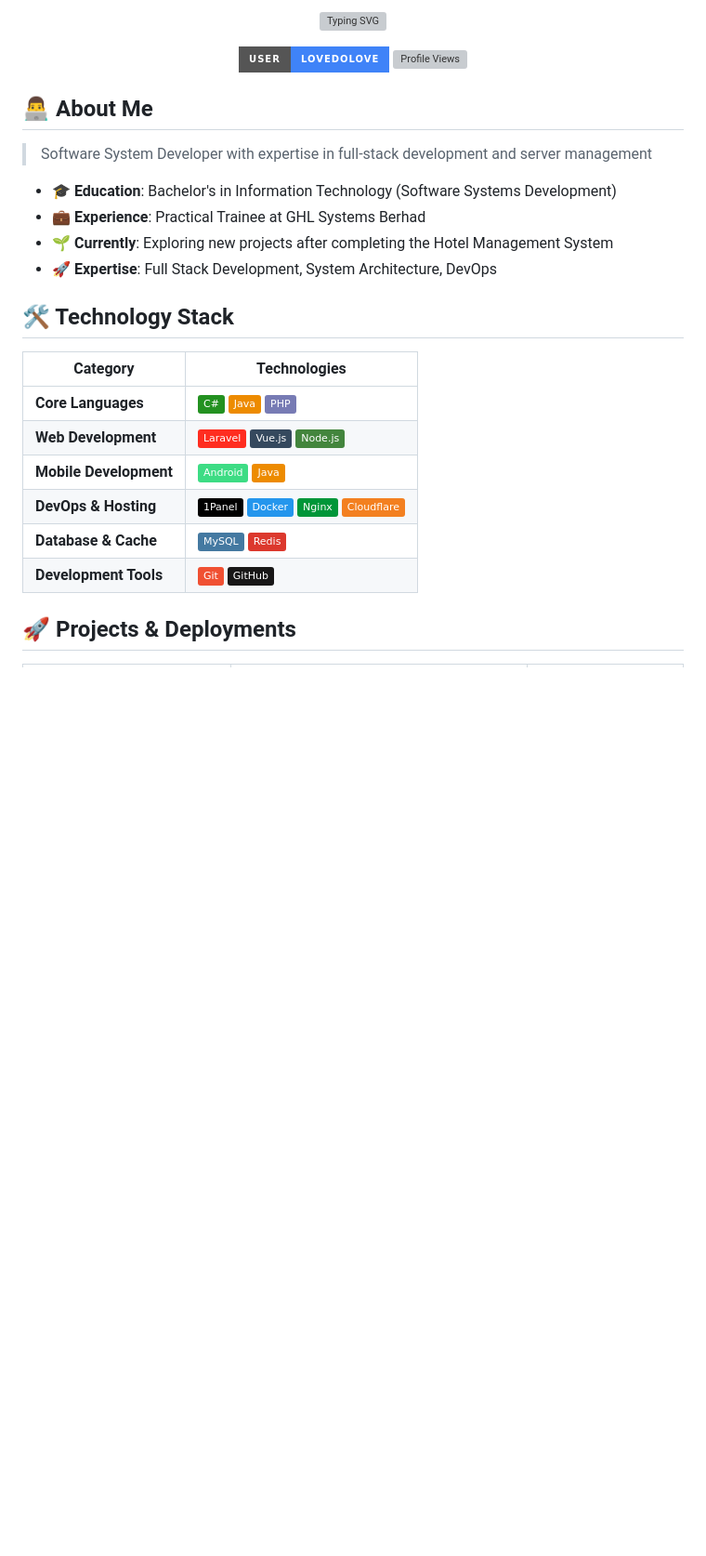
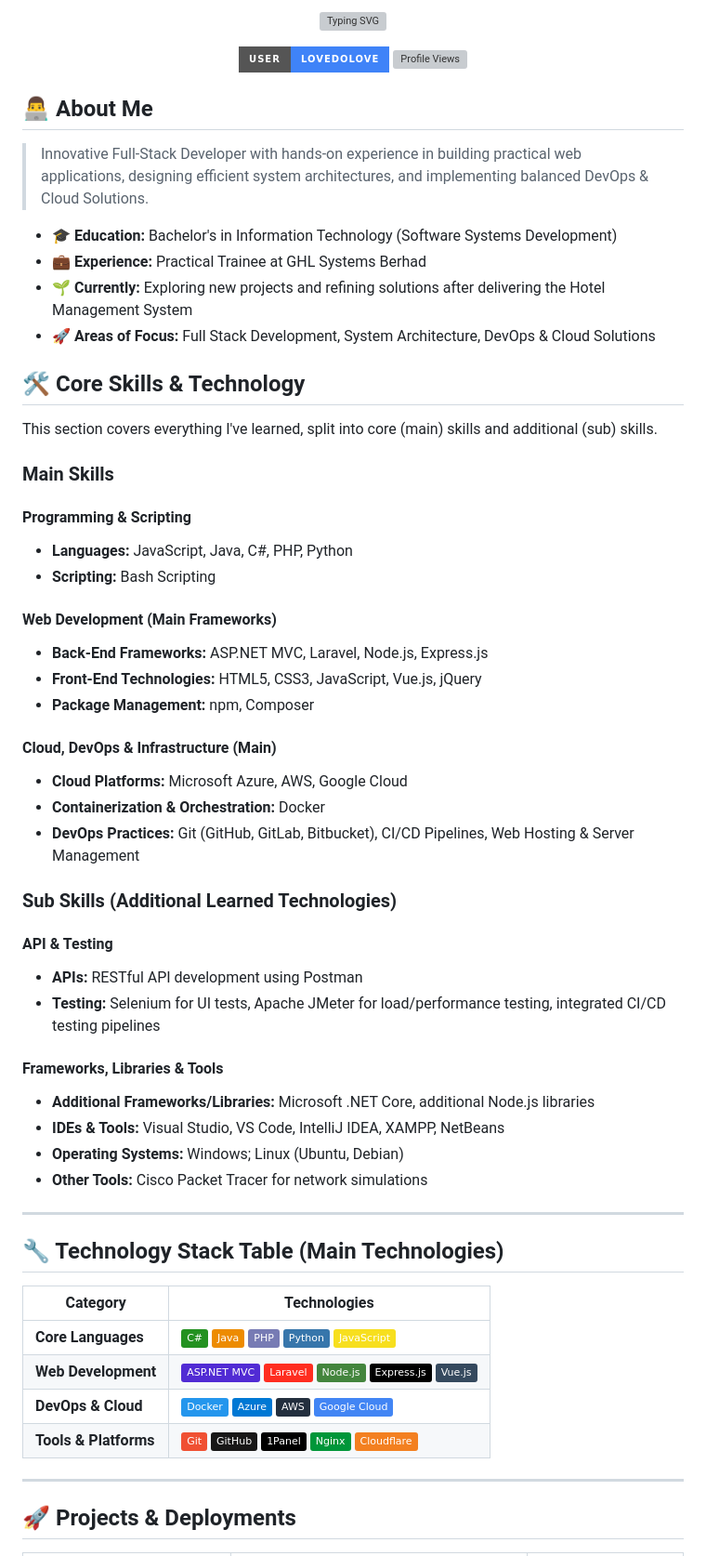
Before and after one commit to LoveDoLove/LoveDoLove, a Markdown page: README.md, the part around one of its changes. Shown at 93% size. GitHub-like rendering; badges without logos; blank space fills up the shorter version; grey boxes are pictures that could not be loaded.

```diff
--- a/README.md
+++ b/README.md
@@ -9,23 +9,62 @@
 
 ## 👨‍💻 About Me
 
-> Software System Developer with expertise in full-stack development and server management
+> Innovative Full-Stack Developer with hands-on experience in building practical web applications, designing efficient system architectures, and implementing balanced DevOps & Cloud Solutions.
 
-- 🎓 **Education**: Bachelor's in Information Technology (Software Systems Development)
-- 💼 **Experience**: Practical Trainee at GHL Systems Berhad
-- 🌱 **Currently**: Exploring new projects after completing the Hotel Management System
-- 🚀 **Expertise**: Full Stack Development, System Architecture, DevOps
+- 🎓 **Education:** Bachelor's in Information Technology (Software Systems Development)
+- 💼 **Experience:** Practical Trainee at GHL Systems Berhad
+- 🌱 **Currently:** Exploring new projects and refining solutions after delivering the Hotel Management System
+- 🚀 **Areas of Focus:** Full Stack Development, System Architecture, DevOps & Cloud Solutions
 
-## 🛠️ Technology Stack
+## 🛠️ Core Skills & Technology
 
-| Category | Technologies |
-|----------|-------------|
-| **Core Languages** | ![C#](https://img.shields.io/badge/C%23-239120?style=flat&logo=csharp&logoColor=white) ![Java](https://img.shields.io/badge/Java-ED8B00?style=flat&logo=openjdk&logoColor=white) ![PHP](https://img.shields.io/badge/PHP-777BB4?style=flat&logo=php&logoColor=white) |
-| **Web Development** | ![Laravel](https://img.shields.io/badge/Laravel-FF2D20?style=flat&logo=laravel&logoColor=white) ![Vue.js](https://img.shields.io/badge/Vue.js-35495E?style=flat&logo=vue.js&logoColor=4FC08D) ![Node.js](https://img.shields.io/badge/Node.js-43853D?style=flat&logo=node.js&logoColor=white) |
-| **Mobile Development** | ![Android](https://img.shields.io/badge/Android-3DDC84?style=flat&logo=android&logoColor=white) ![Java](https://img.shields.io/badge/Java-ED8B00?style=flat&logo=openjdk&logoColor=white) |
-| **DevOps & Hosting** | ![1Panel](https://img.shields.io/badge/1Panel-000000?style=flat&logo=server&logoColor=white) ![Docker](https://img.shields.io/badge/Docker-2496ED?style=flat&logo=docker&logoColor=white) ![Nginx](https://img.shields.io/badge/Nginx-009639?style=flat&logo=nginx&logoColor=white) ![Cloudflare](https://img.shields.io/badge/Cloudflare-F38020?style=flat&logo=cloudflare&logoColor=white) |
-| **Database & Cache** | ![MySQL](https://img.shields.io/badge/MySQL-4479A1?style=flat&logo=mysql&logoColor=white) ![Redis](https://img.shields.io/badge/Redis-DC382D?style=flat&logo=redis&logoColor=white) |
-| **Development Tools** | ![Git](https://img.shields.io/badge/Git-F05032?style=flat&logo=git&logoColor=white) ![GitHub](https://img.shields.io/badge/GitHub-181717?style=flat&logo=github&logoColor=white) |
+This section covers everything I've learned, split into core (main) skills and additional (sub) skills.
+
+### Main Skills
+
+#### Programming & Scripting
+
+- **Languages:** JavaScript, Java, C#, PHP, Python
+- **Scripting:** Bash Scripting
+
+#### Web Development (Main Frameworks)
+
+- **Back-End Frameworks:** ASP.NET MVC, Laravel, Node.js, Express.js
+- **Front-End Technologies:** HTML5, CSS3, JavaScript, Vue.js, jQuery
+- **Package Management:** npm, Composer
+
+#### Cloud, DevOps & Infrastructure (Main)
+
+- **Cloud Platforms:** Microsoft Azure, AWS, Google Cloud
+- **Containerization & Orchestration:** Docker
+- **DevOps Practices:** Git (GitHub, GitLab, Bitbucket), CI/CD Pipelines, Web Hosting & Server Management
+
+### Sub Skills (Additional Learned Technologies)
+
+#### API & Testing
+
+- **APIs:** RESTful API development using Postman
+- **Testing:** Selenium for UI tests, Apache JMeter for load/performance testing, integrated CI/CD testing pipelines
+
+#### Frameworks, Libraries & Tools
+
+- **Additional Frameworks/Libraries:** Microsoft .NET Core, additional Node.js libraries
+- **IDEs & Tools:** Visual Studio, VS Code, IntelliJ IDEA, XAMPP, NetBeans
+- **Operating Systems:** Windows; Linux (Ubuntu, Debian)
+- **Other Tools:** Cisco Packet Tracer for network simulations
+
+---
+
+## 🔧 Technology Stack Table (Main Technologies)
+
+| Category              | Technologies                                                                                                                                                                                                                                                                                                                                                                                                                                                                                                |
+| --------------------- | ----------------------------------------------------------------------------------------------------------------------------------------------------------------------------------------------------------------------------------------------------------------------------------------------------------------------------------------------------------------------------------------------------------------------------------------------------------------------------------------------------------- |
+| **Core Languages**    | ![C#](https://img.shields.io/badge/C%23-239120?style=flat&logo=csharp&logoColor=white) ![Java](https://img.shields.io/badge/Java-ED8B00?style=flat&logo=openjdk&logoColor=white) ![PHP](https://img.shields.io/badge/PHP-777BB4?style=flat&logo=php&logoColor=white) ![Python](https://img.shields.io/badge/Python-3776AB?style=flat&logo=python&logoColor=white) ![JavaScript](https://img.shields.io/badge/JavaScript-F7DF1E?style=flat&logo=javascript&logoColor=black)                                  |
+| **Web Development**   | ![ASP.NET MVC](https://img.shields.io/badge/ASP.NET_MVC-512BD4?style=flat&logo=dot-net&logoColor=white) ![Laravel](https://img.shields.io/badge/Laravel-FF2D20?style=flat&logo=laravel&logoColor=white) ![Node.js](https://img.shields.io/badge/Node.js-43853D?style=flat&logo=node.js&logoColor=white) ![Express.js](https://img.shields.io/badge/Express.js-000000?style=flat&logo=express&logoColor=white) ![Vue.js](https://img.shields.io/badge/Vue.js-35495E?style=flat&logo=vue.js&logoColor=4FC08D) |
+| **DevOps & Cloud**    | ![Docker](https://img.shields.io/badge/Docker-2496ED?style=flat&logo=docker&logoColor=white) ![Azure](https://img.shields.io/badge/Azure-0078D4?style=flat&logo=microsoftazure&logoColor=white) ![AWS](https://img.shields.io/badge/AWS-232F3E?style=flat&logo=amazon-aws&logoColor=white) ![Google Cloud](https://img.shields.io/badge/Google_Cloud-4285F4?style=flat&logo=google-cloud&logoColor=white)                                                                                                   |
+| **Tools & Platforms** | ![Git](https://img.shields.io/badge/Git-F05032?style=flat&logo=git&logoColor=white) ![GitHub](https://img.shields.io/badge/GitHub-181717?style=flat&logo=github&logoColor=white) ![1Panel](https://img.shields.io/badge/1Panel-000000?style=flat) ![Nginx](https://img.shields.io/badge/Nginx-009639?style=flat&logo=nginx&logoColor=white) ![Cloudflare](https://img.shields.io/badge/Cloudflare-F38020?style=flat&logo=cloudflare&logoColor=white)                                                        |
+
+---
 
 ## 🚀 Projects & Deployments
 
```
Also changed, not shown: other parts of README.md (+34 -22 lines).
